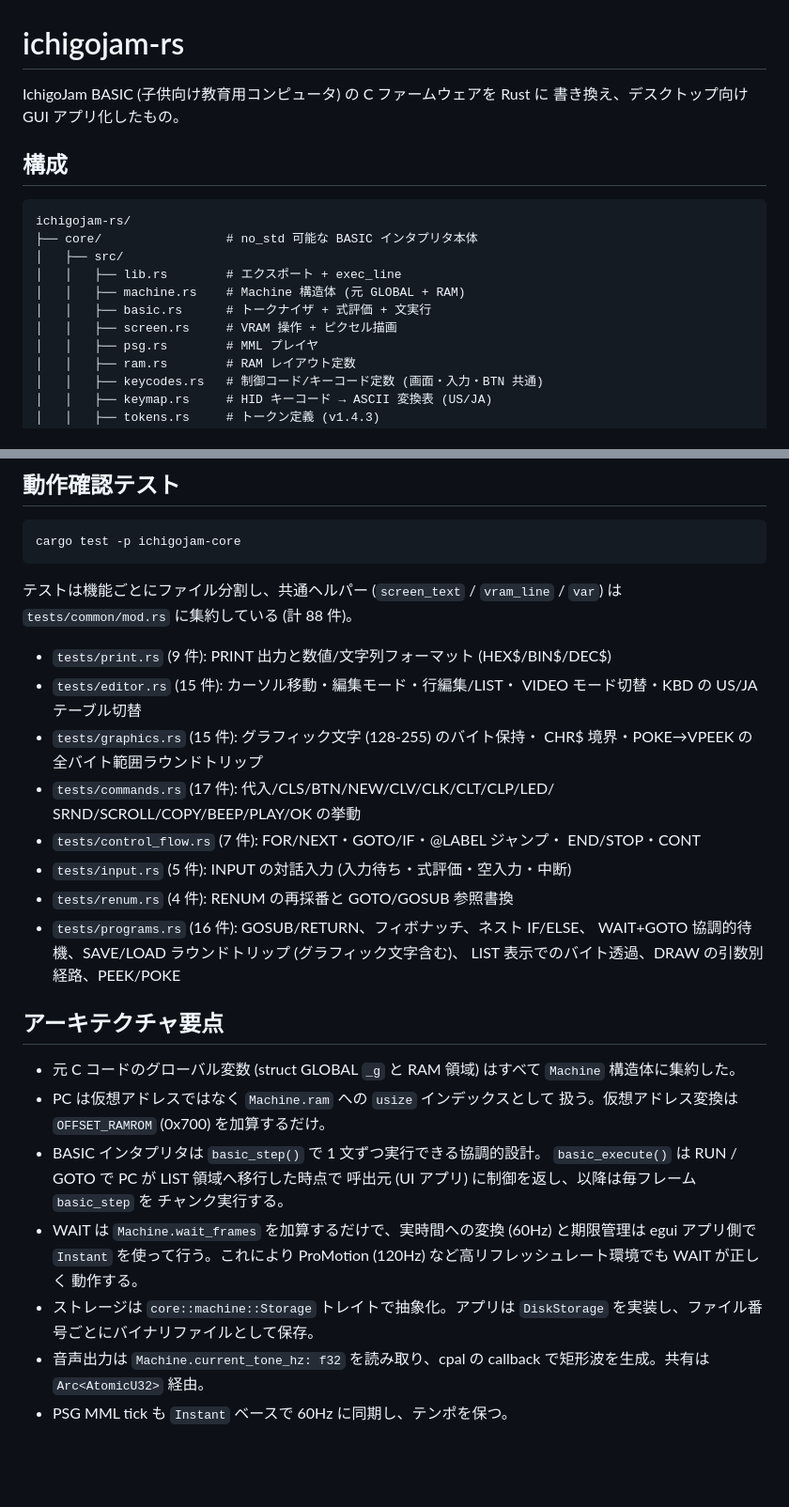
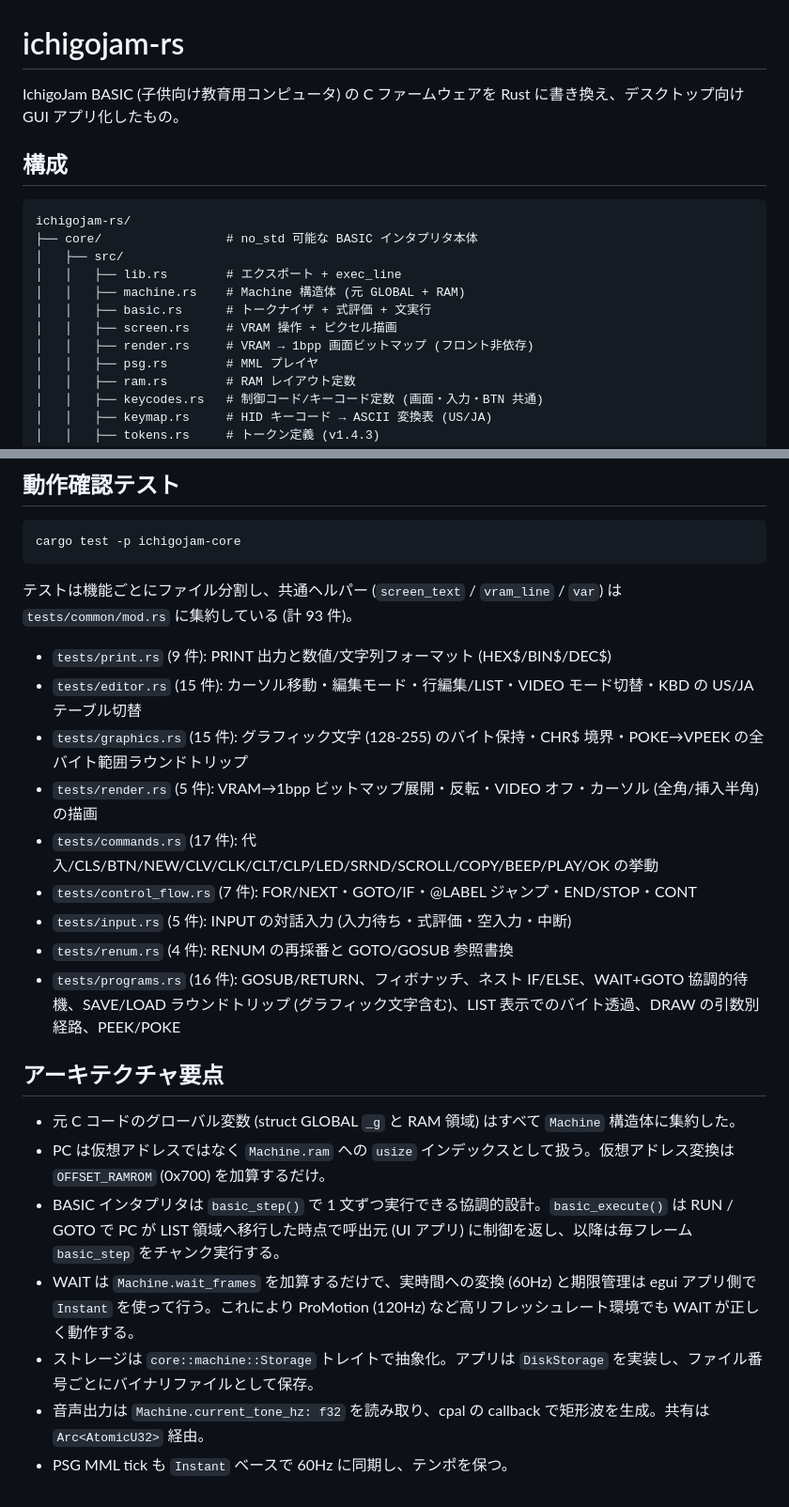
Before and after one commit to Shiyo1101/ichigocrate, a Markdown page: README.md, 2 parts joined by grey strips. Shown at 94% size. Rendered like a GitHub page; blank space fills up the shorter version.

````diff
--- a/README.md
+++ b/README.md
@@ -1,7 +1,6 @@
 # ichigojam-rs
 
-IchigoJam BASIC (子供向け教育用コンピュータ) の C ファームウェアを Rust に
-書き換え、デスクトップ向け GUI アプリ化したもの。
+IchigoJam BASIC (子供向け教育用コンピュータ) の C ファームウェアを Rust に書き換え、デスクトップ向け GUI アプリ化したもの。
 
 ## 構成
 
@@ -13,6 +12,7 @@ ichigojam-rs/
 │   │   ├── machine.rs    # Machine 構造体 (元 GLOBAL + RAM)
 │   │   ├── basic.rs      # トークナイザ + 式評価 + 文実行
 │   │   ├── screen.rs     # VRAM 操作 + ピクセル描画
+│   │   ├── render.rs     # VRAM → 1bpp 画面ビットマップ (フロント非依存)
 │   │   ├── psg.rs        # MML プレイヤ
 │   │   ├── ram.rs        # RAM レイアウト定数
 │   │   ├── keycodes.rs   # 制御コード/キーコード定数 (画面・入力・BTN 共通)
@@ -144,41 +106,24 @@ LIST 領域のバイナリを直接読み書きする。
 cargo test -p ichigojam-core
 ```
 
-テストは機能ごとにファイル分割し、共通ヘルパー (`screen_text` / `vram_line`
-/ `var`) は `tests/common/mod.rs` に集約している (計 88 件)。
+テストは機能ごとにファイル分割し、共通ヘルパー (`screen_text` / `vram_line` / `var`) は `tests/common/mod.rs` に集約している (計 93 件)。
 
-- `tests/print.rs` (9 件): PRINT 出力と数値/文字列フォーマット
-  (HEX$/BIN$/DEC$)
-- `tests/editor.rs` (15 件): カーソル移動・編集モード・行編集/LIST・
-  VIDEO モード切替・KBD の US/JA テーブル切替
-- `tests/graphics.rs` (15 件): グラフィック文字 (128-255) のバイト保持・
-  CHR$ 境界・POKE→VPEEK の全バイト範囲ラウンドトリップ
-- `tests/commands.rs` (17 件): 代入/CLS/BTN/NEW/CLV/CLK/CLT/CLP/LED/
-  SRND/SCROLL/COPY/BEEP/PLAY/OK の挙動
-- `tests/control_flow.rs` (7 件): FOR/NEXT・GOTO/IF・@LABEL ジャンプ・
-  END/STOP・CONT
+- `tests/print.rs` (9 件): PRINT 出力と数値/文字列フォーマット (HEX$/BIN$/DEC$)
+- `tests/editor.rs` (15 件): カーソル移動・編集モード・行編集/LIST・VIDEO モード切替・KBD の US/JA テーブル切替
+- `tests/graphics.rs` (15 件): グラフィック文字 (128-255) のバイト保持・CHR$ 境界・POKE→VPEEK の全バイト範囲ラウンドトリップ
+- `tests/render.rs` (5 件): VRAM→1bpp ビットマップ展開・反転・VIDEO オフ・カーソル (全角/挿入半角) の描画
+- `tests/commands.rs` (17 件): 代入/CLS/BTN/NEW/CLV/CLK/CLT/CLP/LED/SRND/SCROLL/COPY/BEEP/PLAY/OK の挙動
+- `tests/control_flow.rs` (7 件): FOR/NEXT・GOTO/IF・@LABEL ジャンプ・END/STOP・CONT
 - `tests/input.rs` (5 件): INPUT の対話入力 (入力待ち・式評価・空入力・中断)
 - `tests/renum.rs` (4 件): RENUM の再採番と GOTO/GOSUB 参照書換
-- `tests/programs.rs` (16 件): GOSUB/RETURN、フィボナッチ、ネスト IF/ELSE、
-  WAIT+GOTO 協調的待機、SAVE/LOAD ラウンドトリップ (グラフィック文字含む)、
-  LIST 表示でのバイト透過、DRAW の引数別経路、PEEK/POKE
+- `tests/programs.rs` (16 件): GOSUB/RETURN、フィボナッチ、ネスト IF/ELSE、WAIT+GOTO 協調的待機、SAVE/LOAD ラウンドトリップ (グラフィック文字含む)、LIST 表示でのバイト透過、DRAW の引数別経路、PEEK/POKE
 
 ## アーキテクチャ要点
 
-- 元 C コードのグローバル変数 (struct GLOBAL `_g` と RAM 領域) はすべて
-  `Machine` 構造体に集約した。
-- PC は仮想アドレスではなく `Machine.ram` への `usize` インデックスとして
-  扱う。仮想アドレス変換は `OFFSET_RAMROM` (0x700) を加算するだけ。
-- BASIC インタプリタは `basic_step()` で 1 文ずつ実行できる協調的設計。
-  `basic_execute()` は RUN / GOTO で PC が LIST 領域へ移行した時点で
-  呼出元 (UI アプリ) に制御を返し、以降は毎フレーム `basic_step` を
-  チャンク実行する。
-- WAIT は `Machine.wait_frames` を加算するだけで、実時間への変換 (60Hz)
-  と期限管理は egui アプリ側で `Instant` を使って行う。これにより
-  ProMotion (120Hz) など高リフレッシュレート環境でも WAIT が正しく
-  動作する。
-- ストレージは `core::machine::Storage` トレイトで抽象化。アプリは
-  `DiskStorage` を実装し、ファイル番号ごとにバイナリファイルとして保存。
-- 音声出力は `Machine.current_tone_hz: f32` を読み取り、cpal の callback
-  で矩形波を生成。共有は `Arc<AtomicU32>` 経由。
+- 元 C コードのグローバル変数 (struct GLOBAL `_g` と RAM 領域) はすべて `Machine` 構造体に集約した。
+- PC は仮想アドレスではなく `Machine.ram` への `usize` インデックスとして扱う。仮想アドレス変換は `OFFSET_RAMROM` (0x700) を加算するだけ。
+- BASIC インタプリタは `basic_step()` で 1 文ずつ実行できる協調的設計。`basic_execute()` は RUN / GOTO で PC が LIST 領域へ移行した時点で呼出元 (UI アプリ) に制御を返し、以降は毎フレーム `basic_step` をチャンク実行する。
+- WAIT は `Machine.wait_frames` を加算するだけで、実時間への変換 (60Hz) と期限管理は egui アプリ側で `Instant` を使って行う。これにより ProMotion (120Hz) など高リフレッシュレート環境でも WAIT が正しく動作する。
+- ストレージは `core::machine::Storage` トレイトで抽象化。アプリは `DiskStorage` を実装し、ファイル番号ごとにバイナリファイルとして保存。
+- 音声出力は `Machine.current_tone_hz: f32` を読み取り、cpal の callback で矩形波を生成。共有は `Arc<AtomicU32>` 経由。
 - PSG MML tick も `Instant` ベースで 60Hz に同期し、テンポを保つ。
````
Also changed, not shown: other parts of README.md (+15 -53 lines).
